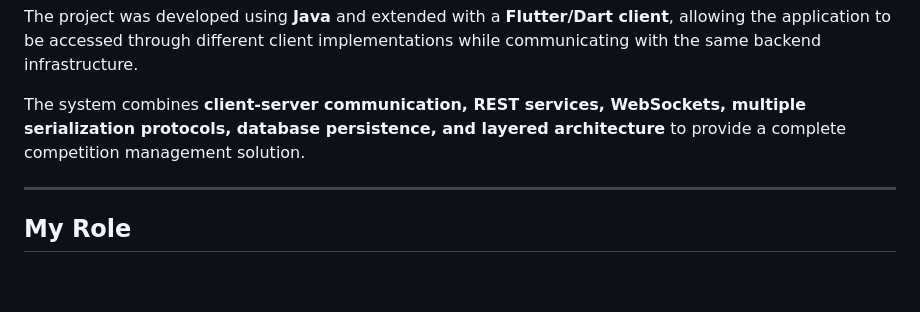
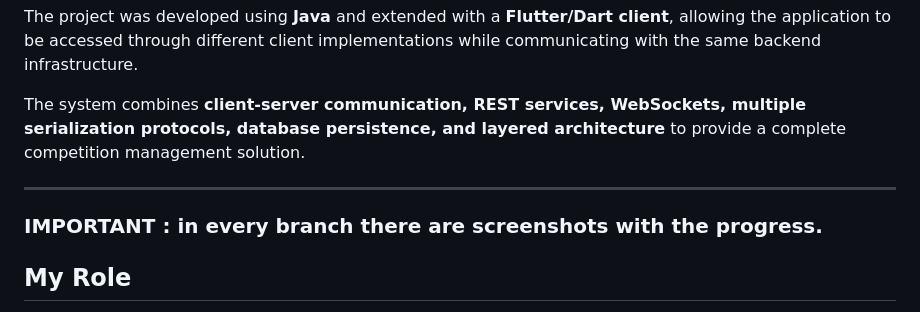
Before and after one commit to DianaGliga11/Swimming-contest, a Markdown page: README.md, the part around the change. GitHub-like rendering; blank space fills up the shorter version.

Commit message:
Add note about screenshots in branches
Added a note about the presence of screenshots in each branch.

```diff
--- a/README.md
+++ b/README.md
@@ -8,6 +8,7 @@ The system combines **client-server communication, REST services, WebSockets, mu
 
 ---
 
+### IMPORTANT : in every branch there are screenshots with the progress.
 ## My Role
 
 I worked on the development of the application across multiple layers, with a focus on backend, networking, persistence, and client-server communication.
```
